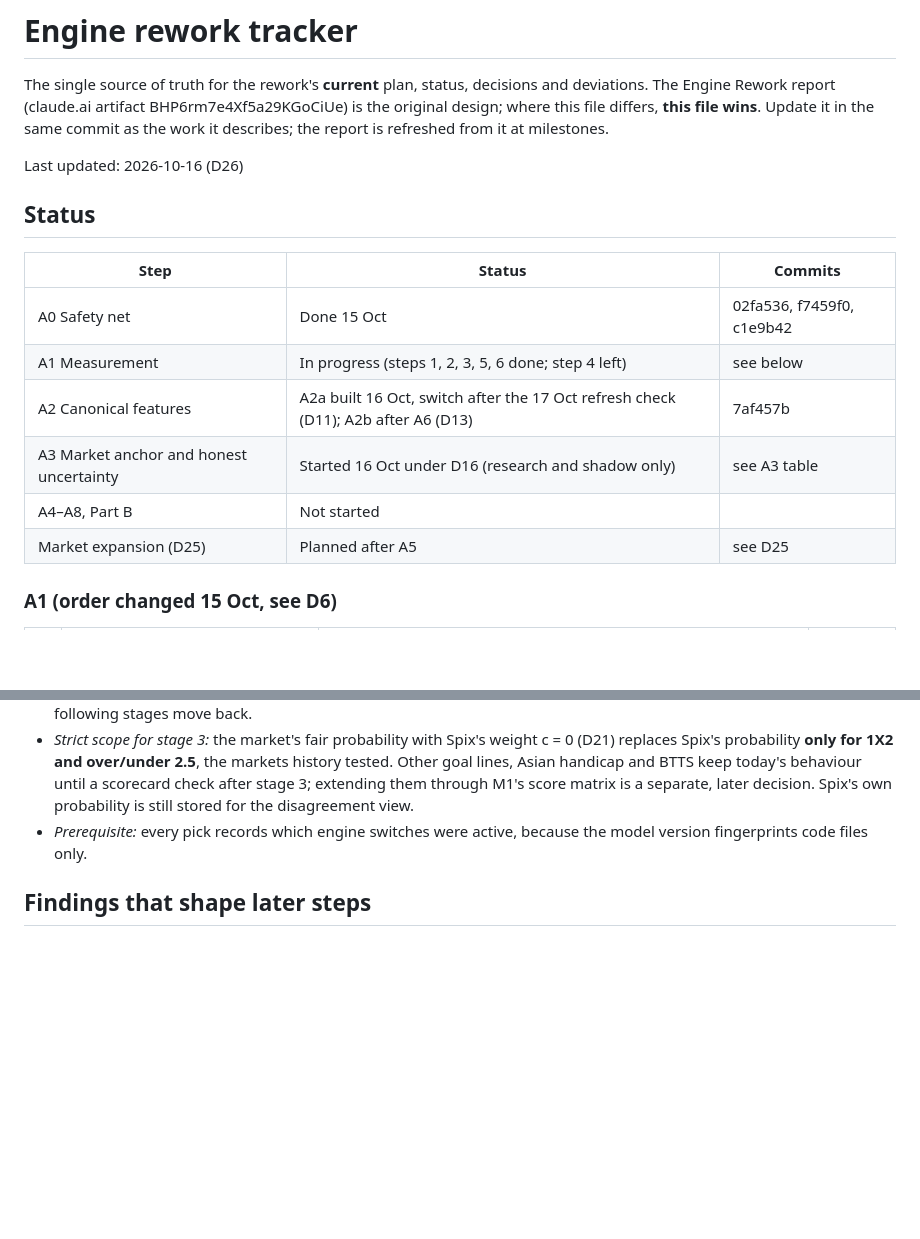
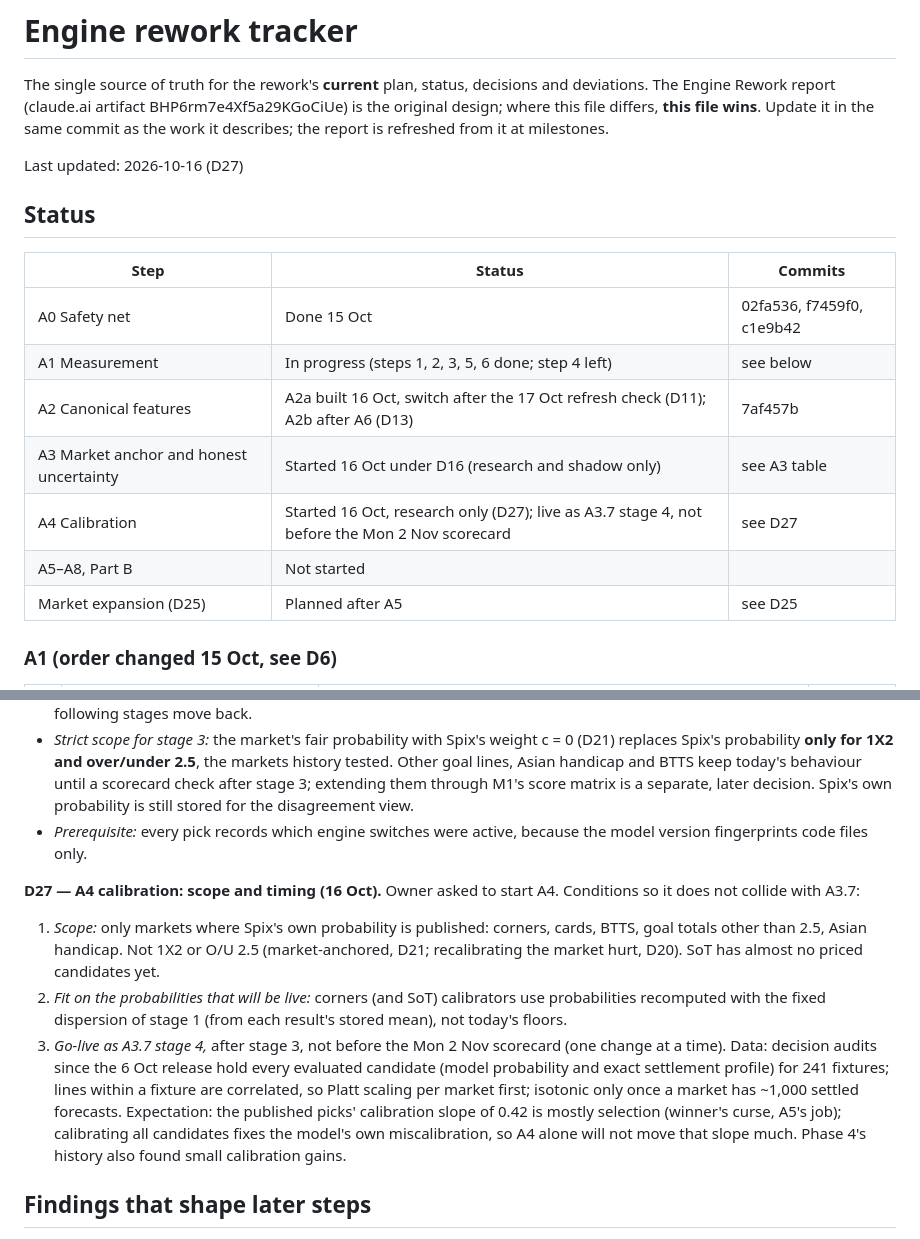
Before and after one commit to asandu-cloud/sports-rag, a Markdown page: docs/rework-tracker.md, 2 parts joined by grey strips. Rendered like a GitHub page; blank space fills up the shorter version.

Commit message:
Tracker: D27 A4 calibration scope, timing and expectation
Co-Authored-By: Claude Opus 5.5 <noreply@anthropic.com>

```diff
--- a/docs/rework-tracker.md
+++ b/docs/rework-tracker.md
@@ -5,7 +5,7 @@ deviations. The Engine Rework report (claude.ai artifact BHP6rm7e4Xf5a29KGoCiUe)
 original design; where this file differs, **this file wins**. Update it in the same
 commit as the work it describes; the report is refreshed from it at milestones.
 
-Last updated: 2026-10-16 (D26)
+Last updated: 2026-10-16 (D27)
 
 ## Status
 
@@ -15,7 +15,8 @@ Last updated: 2026-10-16 (D26)
 | A1 Measurement | In progress (steps 1, 2, 3, 5, 6 done; step 4 left) | see below |
 | A2 Canonical features | A2a built 16 Oct, switch after the 17 Oct refresh check (D11); A2b after A6 (D13) | 7af457b |
 | A3 Market anchor and honest uncertainty | Started 16 Oct under D16 (research and shadow only) | see A3 table |
-| A4–A8, Part B | Not started | |
+| A4 Calibration | Started 16 Oct, research only (D27); live as A3.7 stage 4, not before the Mon 2 Nov scorecard | see D27 |
+| A5–A8, Part B | Not started | |
 | Market expansion (D25) | Planned after A5 | see D25 |
 
 ### A1 (order changed 15 Oct, see D6)
@@ -294,6 +295,21 @@ windows, first/last scorer team, offsides and fouls (7–13 of 165 fixtures, 1
 - *Prerequisite:* every pick records which engine switches were active, because the model version fingerprints
   code files only.
 
+**D27 — A4 calibration: scope and timing (16 Oct).** Owner asked to start A4. Conditions so it does not
+collide with A3.7:
+1. *Scope:* only markets where Spix's own probability is published: corners, cards, BTTS, goal totals other
+   than 2.5, Asian handicap. Not 1X2 or O/U 2.5 (market-anchored, D21; recalibrating the market hurt, D20).
+   SoT has almost no priced candidates yet.
+2. *Fit on the probabilities that will be live:* corners (and SoT) calibrators use probabilities recomputed
+   with the fixed dispersion of stage 1 (from each result's stored mean), not today's floors.
+3. *Go-live as A3.7 stage 4,* after stage 3, not before the Mon 2 Nov scorecard (one change at a time).
+Data: decision audits since the 6 Oct release hold every evaluated candidate (model probability and exact
+settlement profile) for 241 fixtures; lines within a fixture are correlated, so Platt scaling per market
+first; isotonic only once a market has ~1,000 settled forecasts. Expectation: the published picks'
+calibration slope of 0.42 is mostly selection (winner's curse, A5's job); calibrating all candidates fixes
+the model's own miscalibration, so A4 alone will not move that slope much. Phase 4's history also found
+small calibration gains.
+
 ## Findings that shape later steps
 
 - **Unused signals (16 Oct).** `get_elo_edge` is imported by `core/projections.py` but never called; the
```
